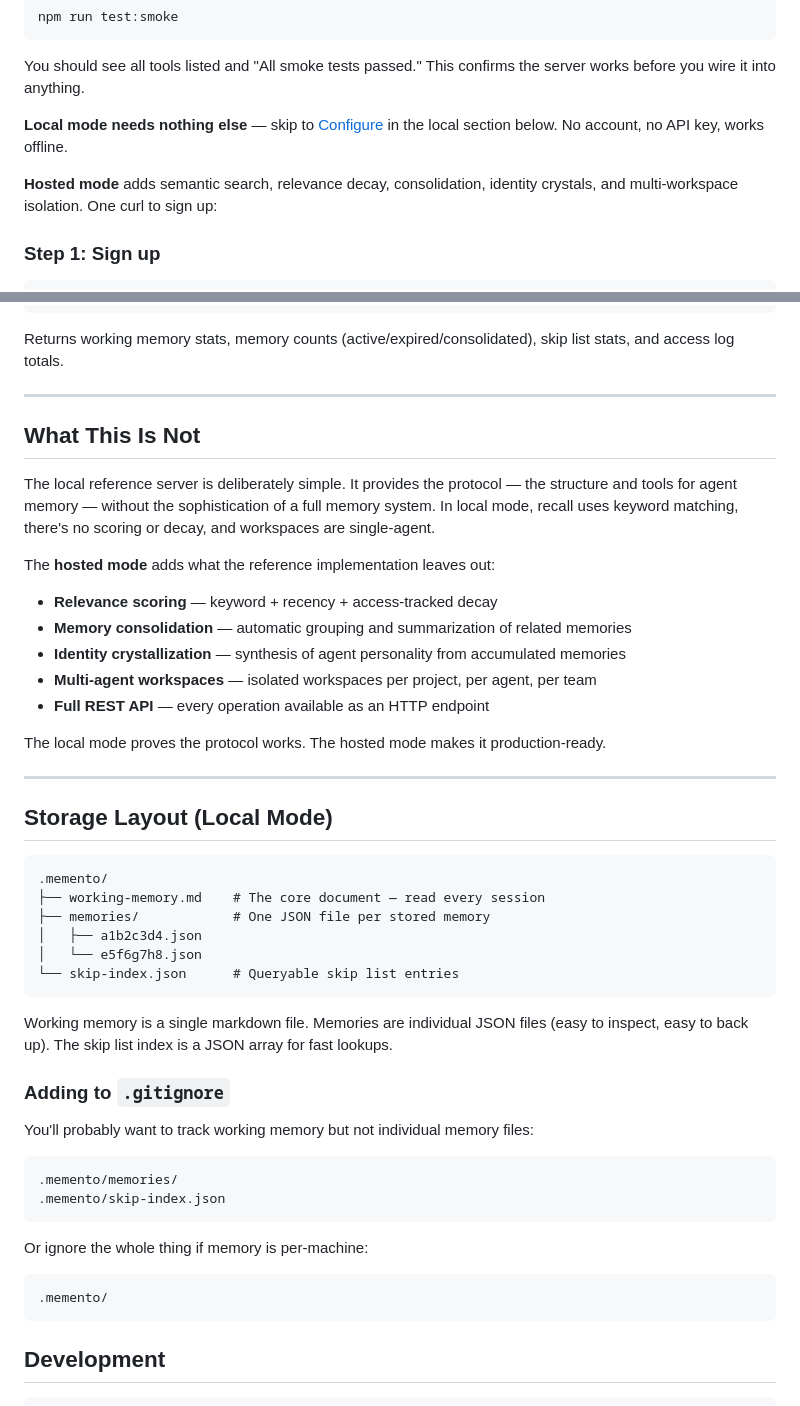
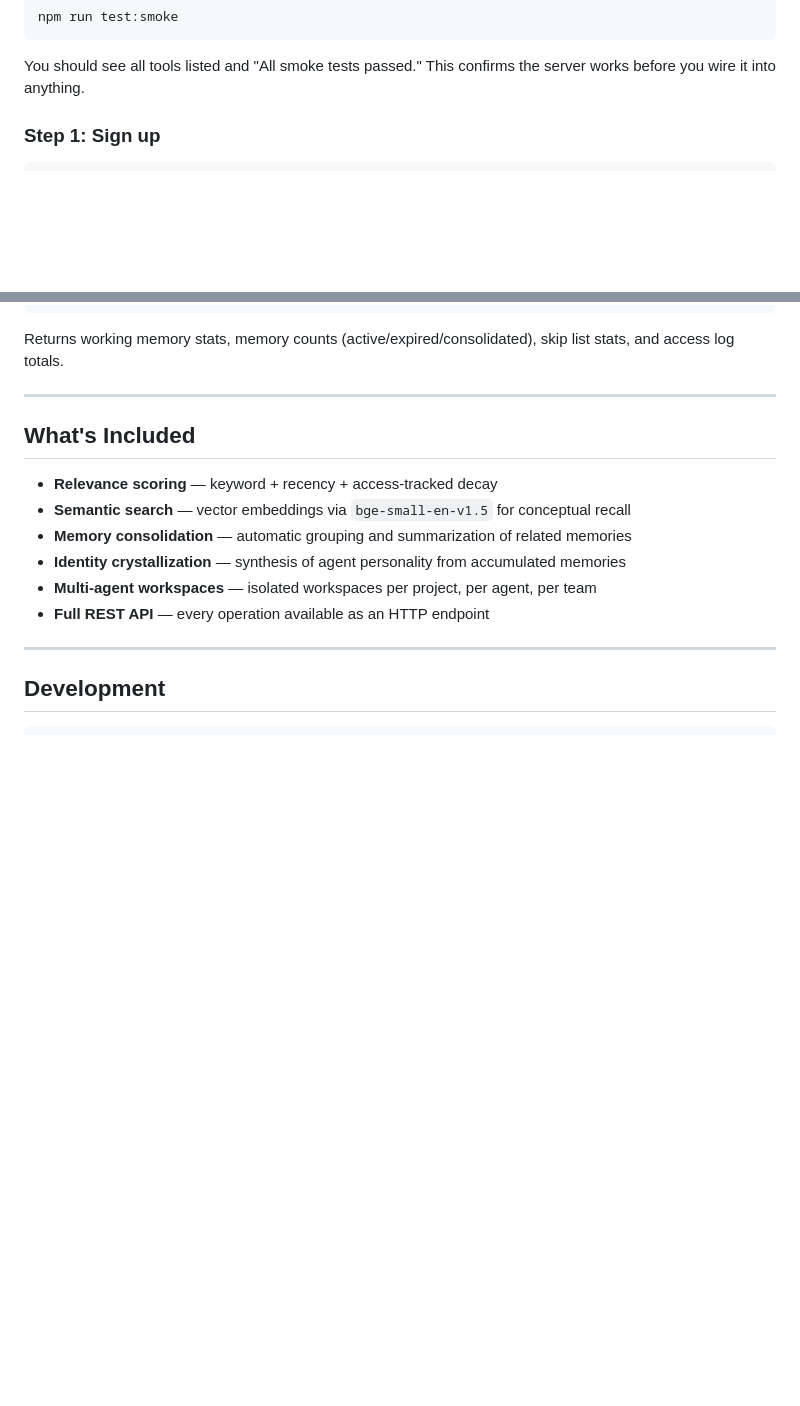
Before and after one commit to myrakrusemark/memento-protocol, a Markdown page: README.md, 2 parts joined by grey strips. Drawn GitHub-style; blank space fills up the shorter version.

Commit message:
Remove local file-based mode from docs
The product is the hosted SaaS. Remove local mode setup section,
storage layout, .gitignore guidance, and all "local vs hosted" framing.

Co-Authored-By: Claude Opus 4.6 <noreply@anthropic.com>

````diff
--- a/README.md
+++ b/README.md
@@ -44,10 +44,6 @@ npm run test:smoke
 ```
 
 You should see all tools listed and "All smoke tests passed." This confirms the server works before you wire it into anything.
-
-**Local mode needs nothing else** — skip to [Configure](#step-2-configure-your-mcp-client-1) in the local section below. No account, no API key, works offline.
-
-**Hosted mode** adds semantic search, relevance decay, consolidation, identity crystals, and multi-workspace isolation. One curl to sign up:
 
 ### Step 1: Sign up
 
@@ -480,49 +451,16 @@ Returns working memory stats, memory counts (active/expired/consolidated), skip
 
 ---
 
-## What This Is Not
-
-The local reference server is deliberately simple. It provides the protocol — the structure and tools for agent memory — without the sophistication of a full memory system. In local mode, recall uses keyword matching, there's no scoring or decay, and workspaces are single-agent.
-
-The **hosted mode** adds what the reference implementation leaves out:
+## What's Included
 
 - **Relevance scoring** — keyword + recency + access-tracked decay
+- **Semantic search** — vector embeddings via `bge-small-en-v1.5` for conceptual recall
 - **Memory consolidation** — automatic grouping and summarization of related memories
 - **Identity crystallization** — synthesis of agent personality from accumulated memories
 - **Multi-agent workspaces** — isolated workspaces per project, per agent, per team
 - **Full REST API** — every operation available as an HTTP endpoint
 
-The local mode proves the protocol works. The hosted mode makes it production-ready.
-
 ---
-
-## Storage Layout (Local Mode)
-
-```
-.memento/
-├── working-memory.md    # The core document — read every session
-├── memories/            # One JSON file per stored memory
-│   ├── a1b2c3d4.json
-│   └── e5f6g7h8.json
-└── skip-index.json      # Queryable skip list entries
-```
-
-Working memory is a single markdown file. Memories are individual JSON files (easy to inspect, easy to back up). The skip list index is a JSON array for fast lookups.
-
-### Adding to `.gitignore`
-
-You'll probably want to track working memory but not individual memory files:
-
-```gitignore
-.memento/memories/
-.memento/skip-index.json
-```
-
-Or ignore the whole thing if memory is per-machine:
-
-```gitignore
-.memento/
-```
 
 ## Development
 
````
Also changed, not shown: other parts of README.md (+0 -25 lines).
